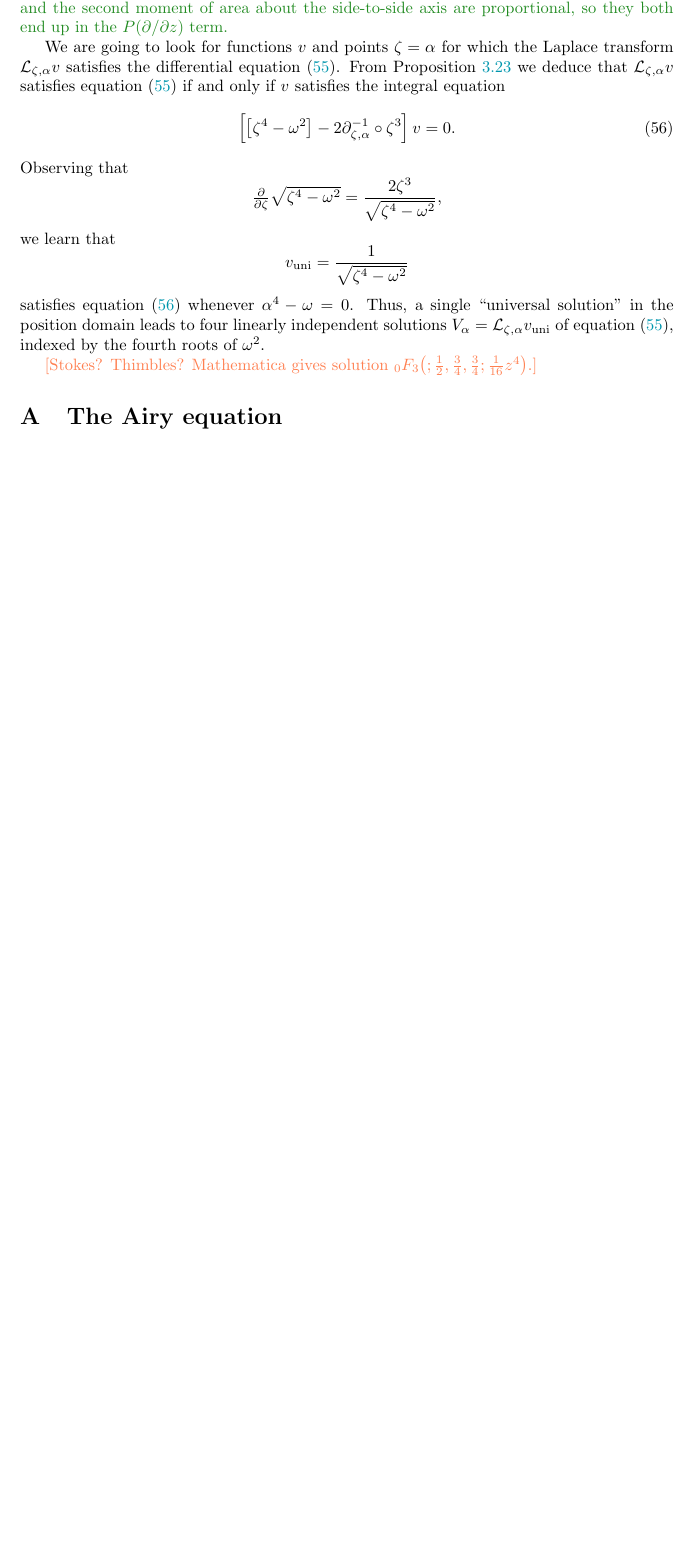
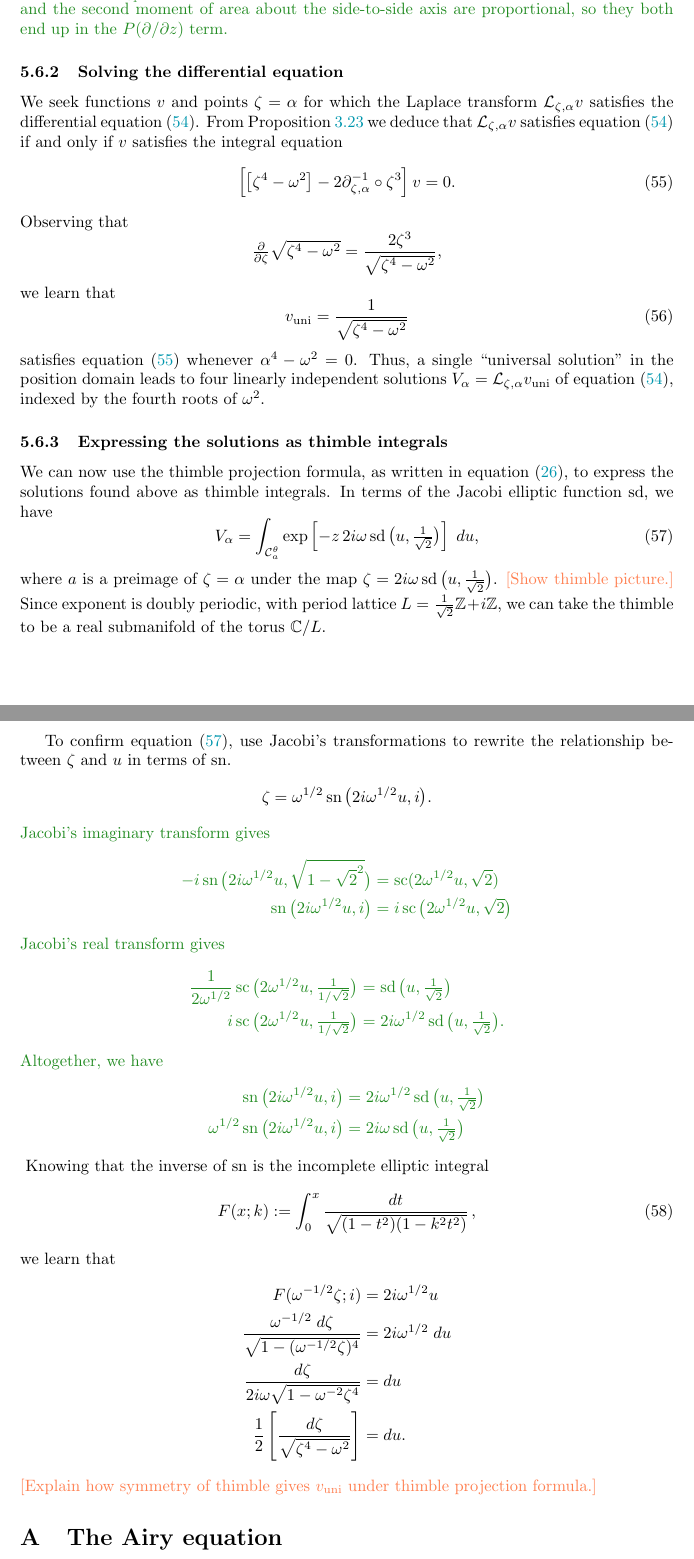
Before and after one commit to Vectornaut/airy-resurgence, a LaTeX paper (exp-resurgence.tex): part of page 81 of 103 before the commit and two parts of pages 80 and 81 of 103 after it, the two joined at a grey line, cut so that both start at the same text, the shorter picture padded with empty space. Compiled offline with pdfLaTeX.

Commit message:
Confirm revision of "New and old examples"
Also, add thimble integral for cantilever vibrations.

```diff
--- a/exp-resurgence.tex
+++ b/exp-resurgence.tex
@@ -3154,16 +3150,55 @@ For the triangular cantilever, $t$ is constant, and $s = \sigma z$ for some cons
 Now, set $\mu = \tfrac{c_2}{c_1} = \tfrac{3}{4} \tfrac{1}{E} \big(\tfrac{\omega}{t}\big)^2$. This example works because the linear density of the beam and the second moment of area about the side-to-side axis are proportional, so they both end up in the $P(\partial/\partial z)$ term.\par
 \end{verify}
 \color{black}
-We are going to look for functions $v$ and points $\zeta = \alpha$ for which the Laplace transform $\laplace_{\zeta, \alpha} v$ satisfies the differential equation~\eqref{eqn:triangular_cantilever}. From Proposition~\ref{prop:L-int-op} we deduce that $\laplace_{\zeta, \alpha} v$ satisfies equation~\eqref{eqn:triangular_cantilever} if and only if $v$ satisfies the integral equation
+\subsubsection{Solving the differential equation}
+We seek functions $v$ and points $\zeta = \alpha$ for which the Laplace transform $\laplace_{\zeta, \alpha} v$ satisfies the differential equation~\eqref{eqn:triangular_cantilever}. From Proposition~\ref{prop:L-int-op} we deduce that $\laplace_{\zeta, \alpha} v$ satisfies equation~\eqref{eqn:triangular_cantilever} if and only if $v$ satisfies the integral equation
 \begin{equation}\label{eqn:position_cantilever}
-    \left[ \big[ \zeta^4 - \omega^2 \big] - 2\fracderiv{-1}{\zeta}{\alpha} \circ \zeta^3 \right] v = 0.
+\left[ \big[ \zeta^4 - \omega^2 \big] - 2\fracderiv{-1}{\zeta}{\alpha} \circ \zeta^3 \right] v = 0.
 \end{equation}
 Observing that
 \[ \tfrac{\partial}{\partial \zeta} \sqrt{\zeta^4 - \omega^2} = \frac{2\zeta^3}{\sqrt{\zeta^4 - \omega^2}}, \]
 we learn that
-\[ v_\text{uni} = \frac{1}{\sqrt{\zeta^4 - \omega^2}} \]
-satisfies equation~\eqref{eqn:position_cantilever} whenever $\alpha^4 - \omega = 0$. Thus, a single ``universal solution'' in the position domain leads to four linearly independent solutions $V_\alpha = \laplace_{\zeta, \alpha} v_\text{uni}$ of equation~\eqref{eqn:triangular_cantilever}, indexed by the fourth roots of $\omega^2$.
-\begin{todo}\par[Stokes? Thimbles? Mathematica gives solution ${}_0 F_3\big(; \tfrac{1}{2}, \tfrac{3}{4}, \tfrac{3}{4}; \tfrac{1}{16} z^4\big)$.]\end{todo}
+\begin{equation}
+v_\text{uni} = \frac{1}{\sqrt{\zeta^4 - \omega^2}}
+\end{equation}
+satisfies equation~\eqref{eqn:position_cantilever} whenever $\alpha^4 - \omega^2 = 0$. Thus, a single ``universal solution'' in the position domain leads to four linearly independent solutions $V_\alpha = \laplace_{\zeta, \alpha} v_\text{uni}$ of equation~\eqref{eqn:triangular_cantilever}, indexed by the fourth roots of $\omega^2$.
+\subsubsection{Expressing the solutions as thimble integrals}
+We can now use the thimble projection formula, as written in equation~\eqref{thimble-difference}, to express the solutions found above as thimble integrals. In terms of the Jacobi elliptic function $\operatorname{sd}$, we have
+\begin{equation}\label{eq:cantilever-thimble}
+V_\alpha = \int_{\mathcal{C}_a^\theta} \exp\left[ -z\,2i\omega \operatorname{sd}\big(u, \tfrac{1}{\sqrt{2}}\big) \right]\;du,  \end{equation}
+where $a$ is a preimage of $\zeta = \alpha$ under the map $\zeta = 2i\omega \operatorname{sd}\big(u, \tfrac{1}{\sqrt{2}}\big)$. \begin{todo}[Show thimble picture.]\end{todo} Since exponent is doubly periodic, with period lattice $L = \tfrac{1}{\sqrt{2}}\Z + i\Z$, we can take the thimble to be a real submanifold of the torus $\C / L$.
+
+To confirm equation~\eqref{eq:cantilever-thimble}, use Jacobi's transformations to rewrite the relationship between $\zeta$ and $u$ in terms of $\operatorname{sn}$.
+\[ \zeta = \omega^{1/2} \operatorname{sn}\big(2i \omega^{1/2} u, i\big). \]
+\begin{verify}
+Jacobi's imaginary transform gives
+\begin{align*}
+-i \operatorname{sn}\big(2i \omega^{1/2} u, \sqrt{1-\sqrt{2}^2}\big) & = \operatorname{sc}(2\omega^{1/2} u, \sqrt{2}) \\
+\operatorname{sn}\big(2i \omega^{1/2} u, i\big) & = i \operatorname{sc}\big(2\omega^{1/2} u,\sqrt{2}\big)
+\end{align*}
+Jacobi's real transform gives
+\begin{align*}
+\frac{1}{2\omega^{1/2}} \operatorname{sc}\big(2\omega^{1/2} u, \tfrac{1}{1/\sqrt{2}}\big) & = \operatorname{sd}\big(u, \tfrac{1}{\sqrt{2}}\big) \\
+i \operatorname{sc}\big(2\omega^{1/2} u, \tfrac{1}{1/\sqrt{2}}\big) & = 2i \omega^{1/2} \operatorname{sd}\big(u, \tfrac{1}{\sqrt{2}}\big).
+\end{align*}
+Altogether, we have
+\begin{align*}
+\operatorname{sn}\big(2i \omega^{1/2} u, i\big) & = 2i \omega^{1/2} \operatorname{sd}\big(u, \tfrac{1}{\sqrt{2}}\big) \\
+\omega^{1/2} \operatorname{sn}\big(2i \omega^{1/2} u, i\big) & = 2i\omega \operatorname{sd}\big(u, \tfrac{1}{\sqrt{2}}\big)
+\end{align*}
+\end{verify}
+Knowing that the inverse of $\operatorname{sn}$ is the incomplete elliptic integral
+\begin{equation}
+F(x;k):=\int_0^x \frac{dt}{\sqrt{(1-t^2)(1-k^2t^2)}}\,,
+\end{equation}
+we learn that
+\begin{align*}
+F(\omega^{-1/2} \zeta; i) & = 2i \omega^{1/2} u \\
+\frac{\omega^{-1/2}\;d\zeta}{\sqrt{1 - (\omega^{-1/2} \zeta)^4}} & = 2i \omega^{1/2}\;du \\
+\frac{d\zeta}{2i \omega \sqrt{1 - \omega^{-2} \zeta^4}} & = du \\
+\frac{1}{2}\left[\frac{d\zeta}{\sqrt{\zeta^4 - \omega^2}}\right] & = du.
+\end{align*}
+\begin{todo}[Explain how symmetry of thimble gives $v_\text{uni}$ under thimble projection formula.]\end{todo}
 %\subsection{The anharmonic oscillator}\label{sec:anharmonic_oscillator}
 %
 \appendix
```
Also changed, not shown: exp-resurgence.tex (40 more changed lines).
